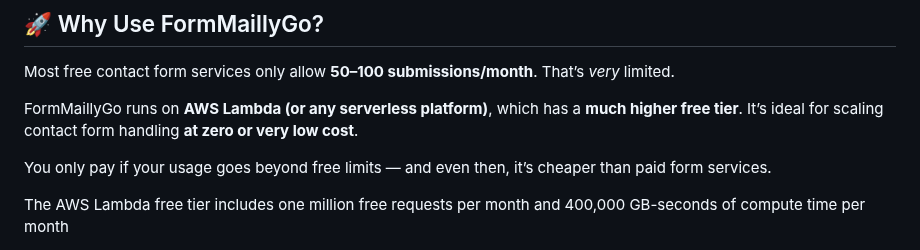
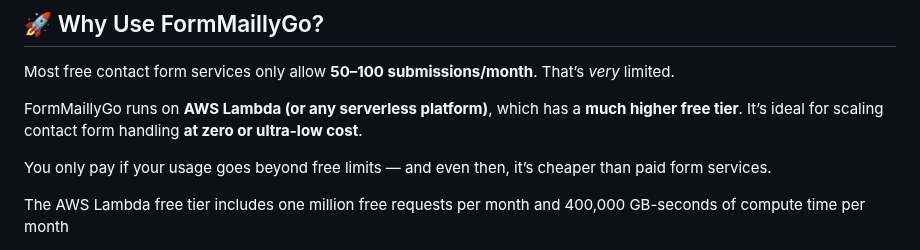
Before and after one commit to ajaynegi45/FormMaillyGo, a Markdown page: README.md, the part around the change. Rendered like a GitHub page.

```diff
--- a/README.md
+++ b/README.md
@@ -14,7 +14,7 @@
 
 Most free contact form services only allow **50–100 submissions/month**. That’s *very* limited.
 
-FormMaillyGo runs on **AWS Lambda (or any serverless platform)**, which has a **much higher free tier**. It’s ideal for scaling contact form handling **at zero or very low cost**.
+FormMaillyGo runs on **AWS Lambda (or any serverless platform)**, which has a **much higher free tier**. It’s ideal for scaling contact form handling **at zero or ultra-low cost**.
 
 You only pay if your usage goes beyond free limits — and even then, it’s cheaper than paid form services.
 
```
